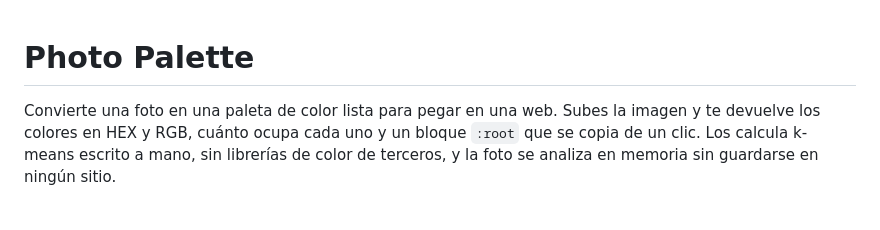
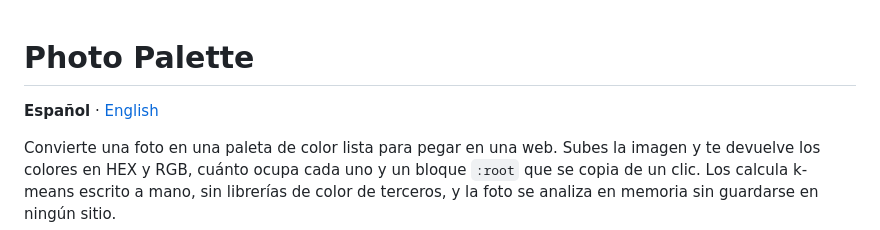
Before and after one commit to maragramonte/photo-palette, a Markdown page: README.md, the part around the change. Rendered like a GitHub page; blank space fills up the shorter version.

```diff
--- a/README.md
+++ b/README.md
@@ -1,4 +1,6 @@
 # Photo Palette
+
+**Español** · [English](README.en.md)
 
 Convierte una foto en una paleta de color lista para pegar en una web. Subes la imagen y
 te devuelve los colores en HEX y RGB, cuánto ocupa cada uno y un bloque `:root` que se copia
```
Also changed, not shown: README.en.md (added, +203 -0 lines).
